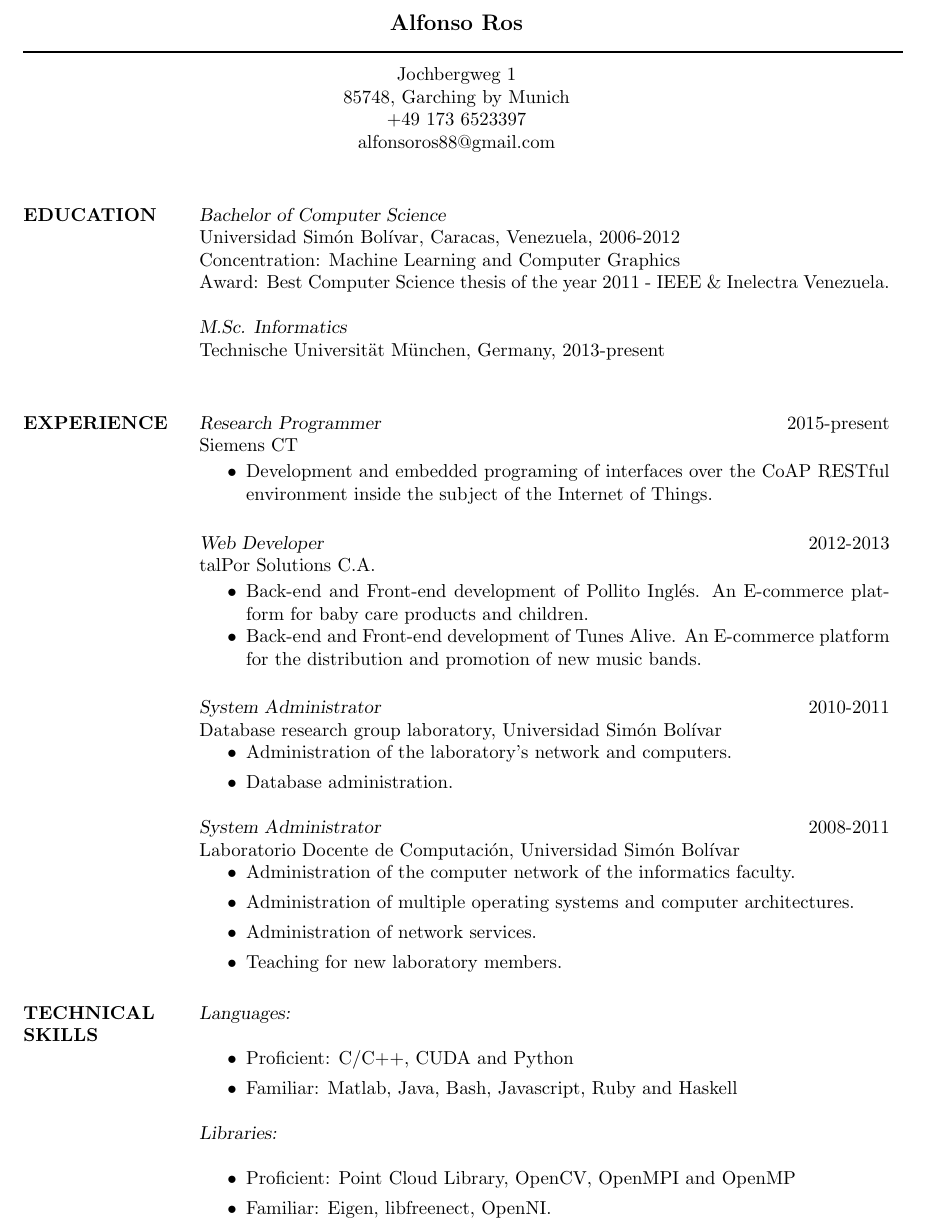
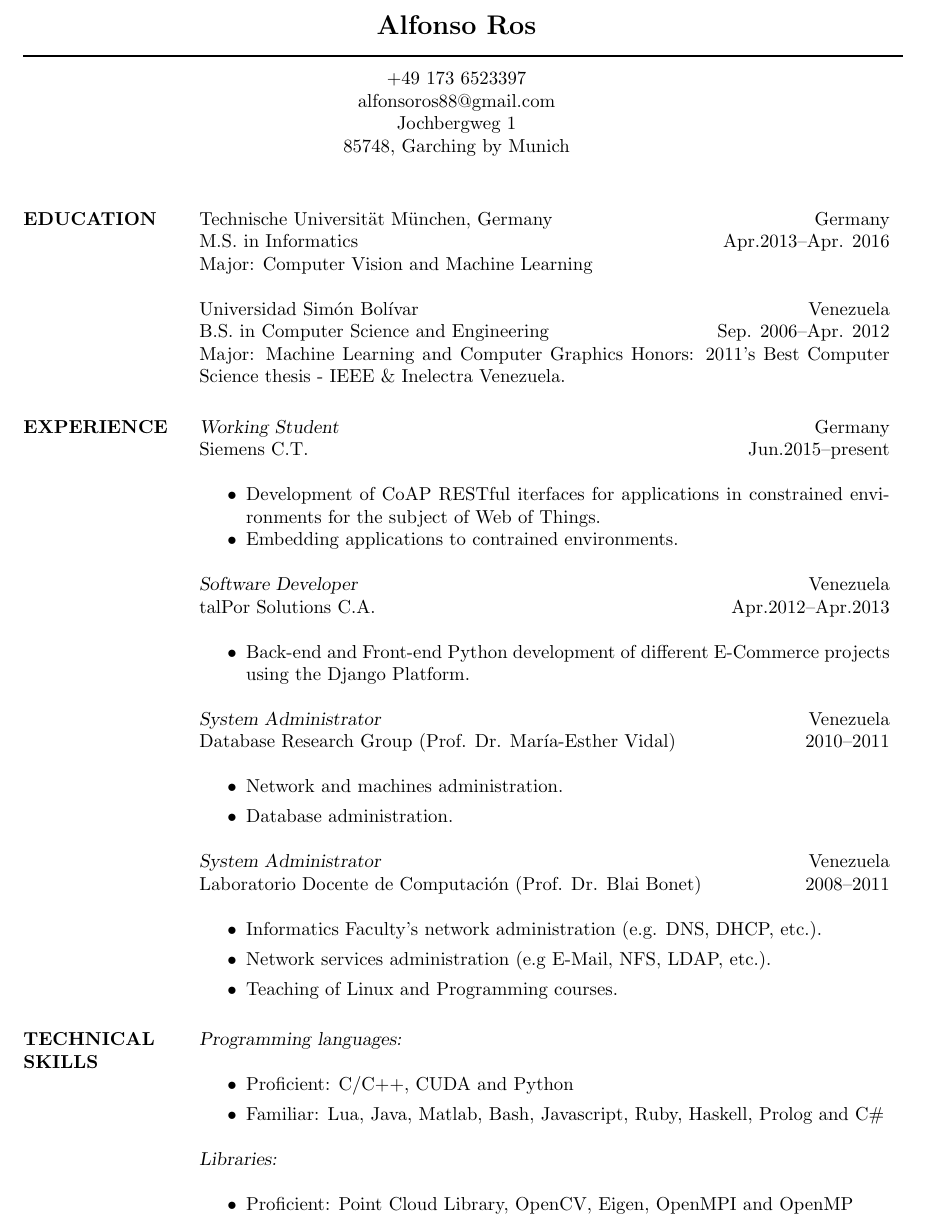
Before and after one commit to rosds/cv, a LaTeX CV (en/cv.tex): part of page 1 of 2, cut so that both start at the same text. Compiled offline with pdfLaTeX.

Commit message:
Some updates

```diff
--- a/en/cv.tex
+++ b/en/cv.tex
@@ -33,14 +33,14 @@
 %	NAME AND ADDRESS SECTION
 %----------------------------------------------------------------------------------------
 
-\moveleft.5\hoffset\centerline{\large\bf Alfonso Ros} % Your name at the top
+\moveleft.5\hoffset\centerline{\Large\bf Alfonso Ros} % Your name at the top
 
 \moveleft\hoffset\vbox{\hrule width\resumewidth height 1pt}\smallskip % Horizontal line after name; adjust line thickness by changing the '1pt'
 
+\moveleft.5\hoffset\centerline{+49 173 6523397}
+\moveleft.5\hoffset\centerline{alfonsoros88@gmail.com}
 \moveleft.5\hoffset\centerline{Jochbergweg 1} % Your address
 \moveleft.5\hoffset\centerline{85748, Garching by Munich}
-\moveleft.5\hoffset\centerline{+49 173 6523397}
-\moveleft.5\hoffset\centerline{alfonsoros88@gmail.com}
 
 %----------------------------------------------------------------------------------------
 
@@ -52,13 +52,16 @@
 
 \section{EDUCATION}
 
-{\sl Bachelor of Computer Science} \\
-Universidad Sim\'on Bol\'ivar, Caracas, Venezuela, 2006-2012\\
-Concentration: Machine Learning and Computer Graphics \\
-Award: Best Computer Science thesis of the year 2011 - IEEE \& Inelectra Venezuela.
+{Technische Universit\"at M\"unchen, Germany \hfill Germany}\\
+{M.S. in Informatics \hfill Apr.2013--Apr. 2016}\\
+{Major: Computer Vision and Machine Learning}
 
-{\sl M.Sc. Informatics} \\
-Technische Universit\"at M\"unchen, Germany, 2013-present\\
+{Universidad Sim\'on Bol\'{\i}var \hfill Venezuela}\\
+{B.S. in Computer Science and Engineering \hfill Sep. 2006--Apr. 2012}\\
+{Major: Machine Learning and Computer Graphics}
+{Honors: 2011's Best Computer Science thesis - IEEE \& Inelectra Venezuela.}
+
+%Concentration: Machine Learning and Computer Graphics \\
 
 %----------------------------------------------------------------------------------------
 %	PROFESSIONAL EXPERIENCE SECTION
@@ -66,38 +69,34 @@ Technische Universit\"at M\"unchen, Germany, 2013-present\\
 
 \section{EXPERIENCE}
 
-{\sl Research Programmer} \hfill 2015-present \\
-Siemens CT
-
-\begin{itemize} \itemsep -2pt % Reduce space between items
-\item Development and embedded programing of interfaces over the CoAP RESTful
-    environment inside the subject of the Internet of Things.
+{{\sl Working Student} \hfill Germany}\\
+{Siemens C.T. \hfill Jun.2015--present}\\
+\begin{itemize} \itemsep-2pt % Reduce space between items
+\item Development of CoAP RESTful iterfaces for applications
+  in constrained environments for the subject of Web of Things.
+\item Embedding applications to contrained environments.
 \end{itemize}
 
-{\sl Web Developer} \hfill 2012-2013 \\
-talPor Solutions C.A.
-
-\begin{itemize} \itemsep -2pt % Reduce space between items
-\item Back-end and Front-end development of Pollito Ingl\'es. An E-commerce
-    platform for baby care products and children.
-\item Back-end and Front-end development of Tunes Alive. An E-commerce platform
-    for the distribution and promotion of new music bands.
+{{\sl Software Developer} \hfill Venezuela}\\
+{talPor Solutions C.A. \hfill Apr.2012--Apr.2013}\\
+\begin{itemize} \itemsep-2pt % Reduce space between items
+\item Back-end and Front-end Python development of different E-Commerce projects
+  using the Django Platform.
 \end{itemize}
 
-{\sl System Administrator} \hfill 2010-2011 \\
-Database research group laboratory, Universidad Sim\'on Bol\'ivar
+{{\sl System Administrator} \hfill Venezuela}\\
+{Database Research Group (Prof. Dr. Mar\'{\i}a-Esther Vidal) \hfill 2010--2011}\\
 \begin{itemize}
-\item Administration of the laboratory's network and computers.
+\item Network and machines administration.
 \item Database administration.
 \end{itemize}
 
-{\sl System Administrator} \hfill 2008-2011 \\
-Laboratorio Docente de Computaci\'on, Universidad Sim\'on Bol\'ivar
+{{\sl System Administrator} \hfill Venezuela}\\
+{Laboratorio Docente de Computaci\'{o}n (Prof. Dr. Blai Bonet) \hfill 2008--2011}\\
 \begin{itemize}
-\item Administration of the computer network of the informatics faculty.
-\item Administration of multiple operating systems and computer architectures.
-\item Administration of network services.
-\item Teaching for new laboratory members.
+\item Informatics Faculty's network administration (e.g. DNS, DHCP, etc.).
+\item Network services administration (e.g E-Mail, NFS, LDAP, etc.).
+\item Teaching of Linux and Programming courses.
 \end{itemize}
 
 
@@ -107,16 +106,17 @@ Laboratorio Docente de Computaci\'on, Universidad Sim\'on Bol\'ivar
 
 \section{TECHNICAL \\ SKILLS}
 
-{\sl Languages:} \\
+{\sl Programming languages:} \\
 \begin{itemize}
 \item Proficient: C/C++, CUDA and Python
-\item Familiar: Matlab, Java, Bash, Javascript, Ruby and Haskell
+\item Familiar: Lua, Java, Matlab, Bash, Javascript, Ruby, Haskell, Prolog and
+  C\#
 \end{itemize}
 
 {\sl Libraries:} \\
 \begin{itemize}
-\item Proficient: Point Cloud Library, OpenCV, OpenMPI and OpenMP
-\item Familiar: Eigen, libfreenect, OpenNI.
+\item Proficient: Point Cloud Library, OpenCV, Eigen, OpenMPI and OpenMP
+\item Familiar: CGAL, libfreenect, OpenNI, OpenGL.
 \end{itemize}
 
 {\sl Operating Systems:} \\
```
Also changed, not shown: en/cv.pdf, en/res.cls (line endings or trailing spaces), en/cv.tex (20 more changed lines).
